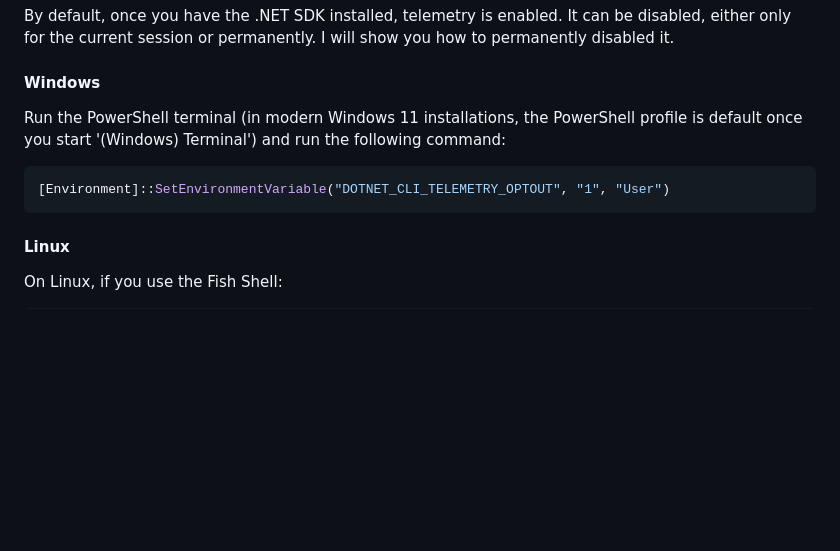
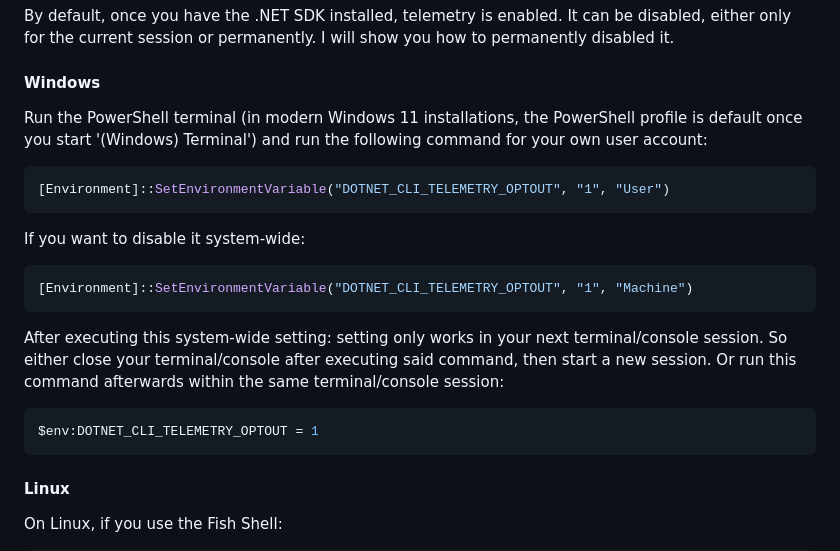
Before and after one commit to hanyu1774/XCDE-Save-File-Editor, a Markdown page: README.md, the part around the change. Rendered like a GitHub page; blank space fills up the shorter version.

````diff
--- a/README.md
+++ b/README.md
@@ -22,10 +22,19 @@ After installation, you can use the .NET 10 SDK for C# development and you can u
 By default, once you have the .NET SDK installed, telemetry is enabled. It can be disabled, either only for the current session or permanently. I will show you how to permanently disabled it.
 
 #### Windows
-Run the PowerShell terminal (in modern Windows 11 installations, the PowerShell profile is default once you start '(Windows) Terminal') and run the following command:
+Run the PowerShell terminal (in modern Windows 11 installations, the PowerShell profile is default once you start '(Windows) Terminal') and run the following command for your own user account:
 
 ```powershell
 [Environment]::SetEnvironmentVariable("DOTNET_CLI_TELEMETRY_OPTOUT", "1", "User")
+```
+
+If you want to disable it system-wide:
+```powershell
+[Environment]::SetEnvironmentVariable("DOTNET_CLI_TELEMETRY_OPTOUT", "1", "Machine")
+```
+After executing this system-wide setting: setting only works in your next terminal/console session. So either close your terminal/console after executing said command, then start a new session. Or run this command afterwards within the same terminal/console session:
+```powershell
+$env:DOTNET_CLI_TELEMETRY_OPTOUT = 1
 ```
 
 #### Linux
````
